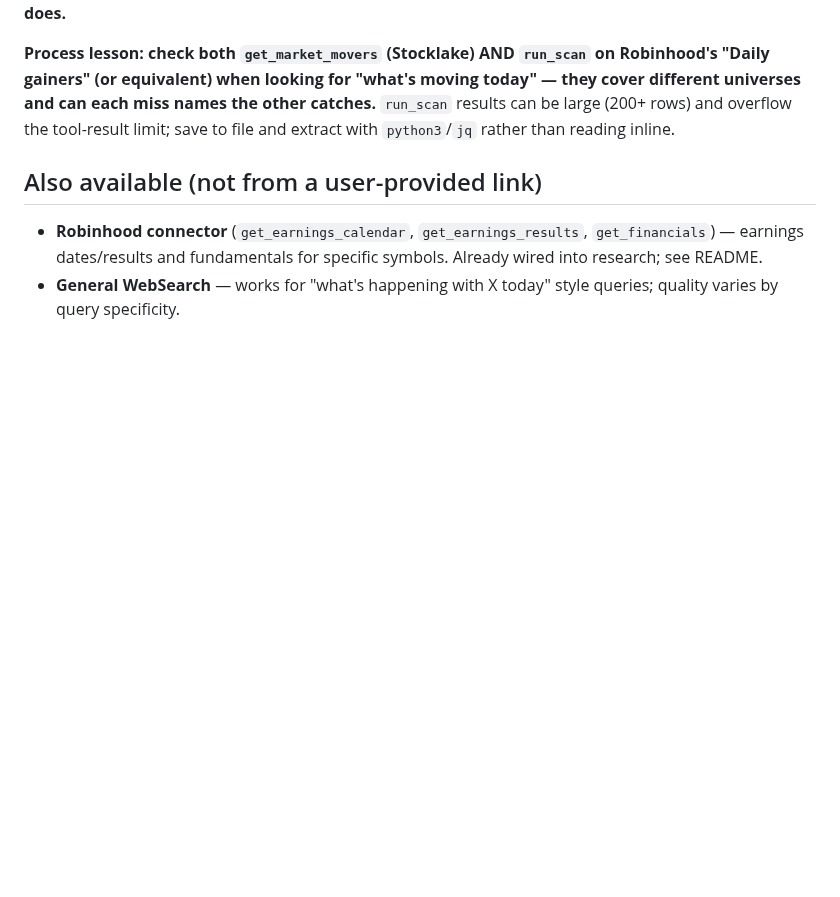
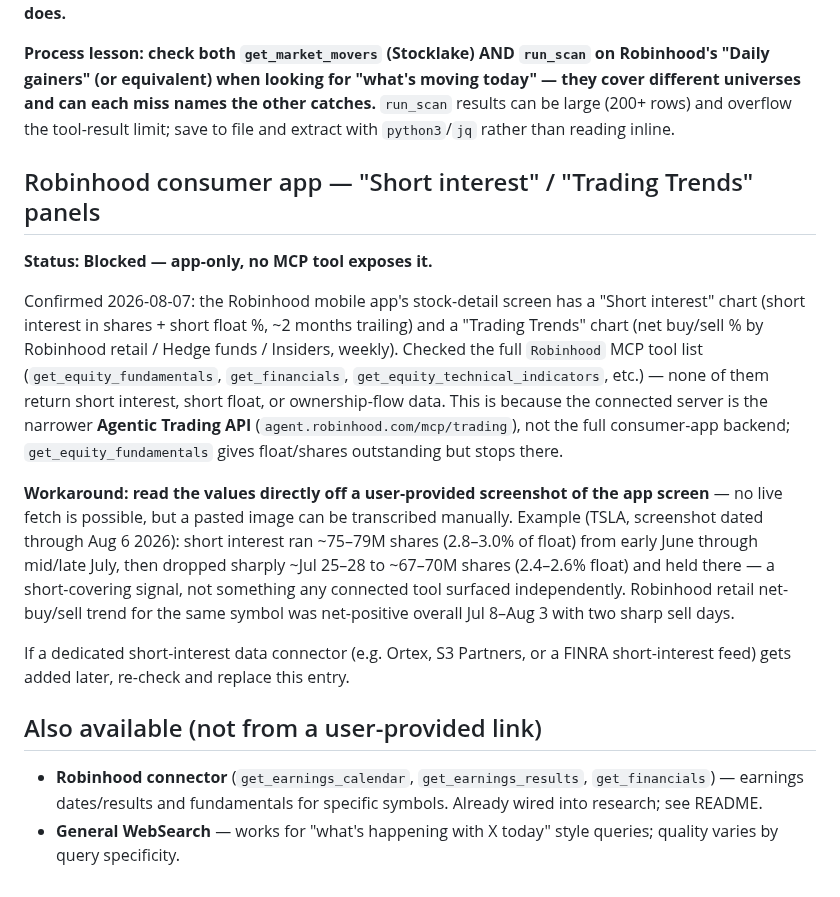
Before and after one commit to kemkoi48/Wc26meme, a Markdown page: robinhood-agent/sources.md, the part around the change. Drawn GitHub-style; blank space fills up the shorter version.

Commit message:
Log Robinhood app's short interest/Trading Trends panels as unreachable via MCP
Documents that the connected Agentic Trading API has no short-interest or
ownership-flow tool, with the TSLA screenshot reading as a worked example
and a screenshot-transcription workaround for future sessions.

```diff
--- a/robinhood-agent/sources.md
+++ b/robinhood-agent/sources.md
@@ -160,6 +160,31 @@ names the other catches.** `run_scan` results can be large (200+ rows) and
 overflow the tool-result limit; save to file and extract with
 `python3`/`jq` rather than reading inline.
 
+## Robinhood consumer app — "Short interest" / "Trading Trends" panels
+**Status: Blocked — app-only, no MCP tool exposes it.**
+
+Confirmed 2026-08-07: the Robinhood mobile app's stock-detail screen has a
+"Short interest" chart (short interest in shares + short float %, ~2 months
+trailing) and a "Trading Trends" chart (net buy/sell % by Robinhood retail /
+Hedge funds / Insiders, weekly). Checked the full `Robinhood` MCP tool list
+(`get_equity_fundamentals`, `get_financials`, `get_equity_technical_indicators`,
+etc.) — none of them return short interest, short float, or ownership-flow
+data. This is because the connected server is the narrower **Agentic Trading
+API** (`agent.robinhood.com/mcp/trading`), not the full consumer-app backend;
+`get_equity_fundamentals` gives float/shares outstanding but stops there.
+
+**Workaround: read the values directly off a user-provided screenshot of the
+app screen** — no live fetch is possible, but a pasted image can be
+transcribed manually. Example (TSLA, screenshot dated through Aug 6 2026):
+short interest ran ~75–79M shares (2.8–3.0% of float) from early June through
+mid/late July, then dropped sharply ~Jul 25–28 to ~67–70M shares (2.4–2.6%
+float) and held there — a short-covering signal, not something any connected
+tool surfaced independently. Robinhood retail net-buy/sell trend for the same
+symbol was net-positive overall Jul 8–Aug 3 with two sharp sell days.
+
+If a dedicated short-interest data connector (e.g. Ortex, S3 Partners, or a
+FINRA short-interest feed) gets added later, re-check and replace this entry.
+
 ## Also available (not from a user-provided link)
 
 - **Robinhood connector** (`get_earnings_calendar`, `get_earnings_results`,
```
